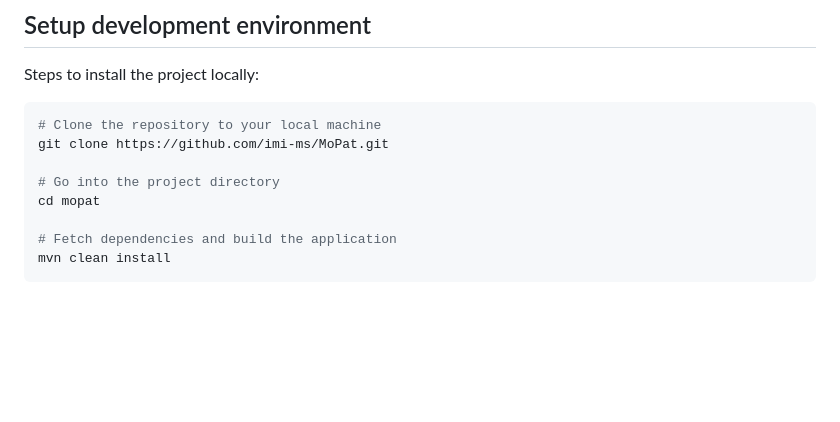
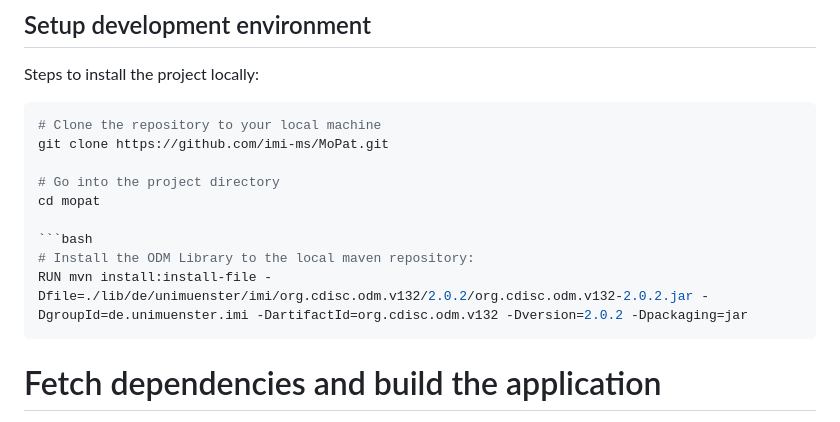
Before and after one commit to imi-ms/MoPat, a Markdown page: README.md, the part around the change. Rendered like a GitHub page; blank space fills up the shorter version.

Commit message:
Added local odm install to readme

````diff
--- a/README.md
+++ b/README.md
@@ -25,6 +25,11 @@ git clone https://github.com/imi-ms/MoPat.git
 
 # Go into the project directory
 cd mopat
+
+```bash
+# Install the ODM Library to the local maven repository:
+RUN mvn install:install-file -Dfile=./lib/de/unimuenster/imi/org.cdisc.odm.v132/2.0.2/org.cdisc.odm.v132-2.0.2.jar -DgroupId=de.unimuenster.imi -DartifactId=org.cdisc.odm.v132 -Dversion=2.0.2 -Dpackaging=jar
+```
 
 # Fetch dependencies and build the application
 mvn clean install
````
